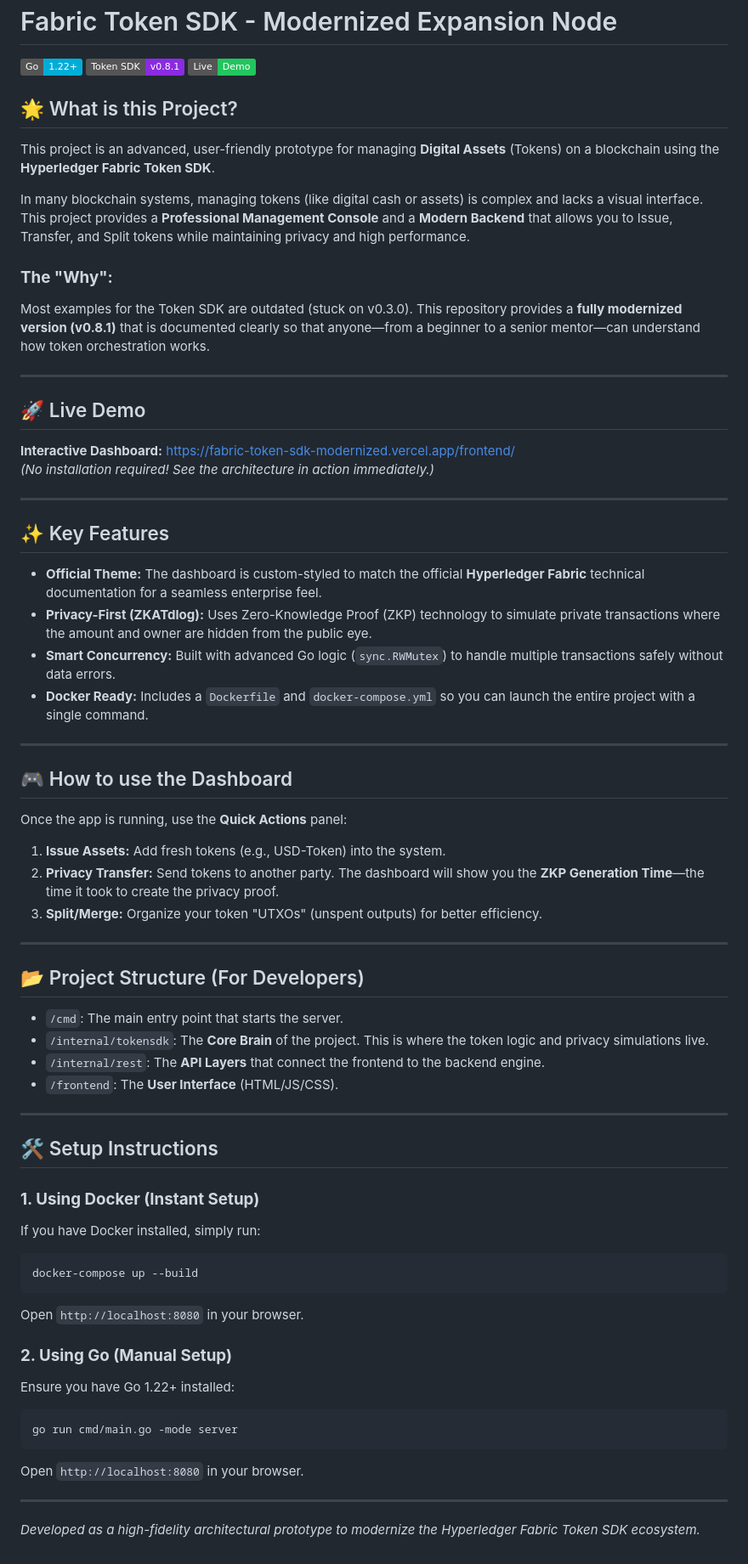
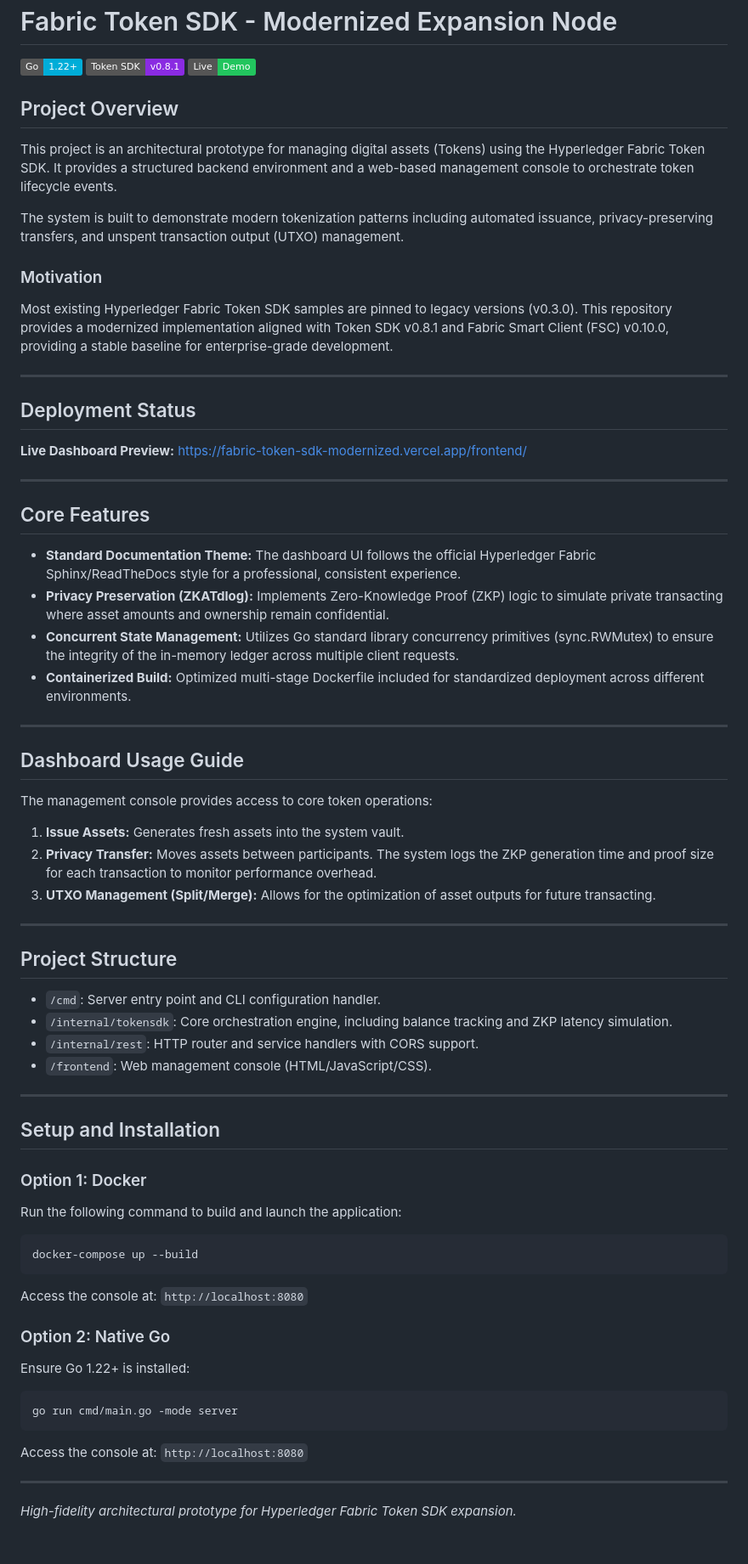
Before and after one commit to SurbhiAgarwal1/fabric-token-sdk-modernized, a Markdown page: README.md, the part around the change. Shown at 85% size. Rendered like a GitHub page; badges without logos.

Commit message:
docs: remove emojis and normalize documentation tone for professional engineering standard

````diff
--- a/README.md
+++ b/README.md
@@ -4,63 +4,62 @@
 [![Fabric Token SDK](https://img.shields.io/badge/Token%20SDK-v0.8.1-blueviolet)](https://github.com/hyperledger/fabric-token-sdk)
 [![Live Demo](https://img.shields.io/badge/Live-Demo-22c55e?style=flat&logo=vercel)](https://fabric-token-sdk-modernized.vercel.app/frontend/)
 
-## 🌟 What is this Project?
-This project is an advanced, user-friendly prototype for managing **Digital Assets** (Tokens) on a blockchain using the **Hyperledger Fabric Token SDK**.
+## Project Overview
+This project is an architectural prototype for managing digital assets (Tokens) using the Hyperledger Fabric Token SDK. It provides a structured backend environment and a web-based management console to orchestrate token lifecycle events.
 
-In many blockchain systems, managing tokens (like digital cash or assets) is complex and lacks a visual interface. This project provides a **Professional Management Console** and a **Modern Backend** that allows you to Issue, Transfer, and Split tokens while maintaining privacy and high performance.
+The system is built to demonstrate modern tokenization patterns including automated issuance, privacy-preserving transfers, and unspent transaction output (UTXO) management.
 
-### **The "Why":**
-Most examples for the Token SDK are outdated (stuck on v0.3.0). This repository provides a **fully modernized version (v0.8.1)** that is documented clearly so that anyone—from a beginner to a senior mentor—can understand how token orchestration works.
+### Motivation
+Most existing Hyperledger Fabric Token SDK samples are pinned to legacy versions (v0.3.0). This repository provides a modernized implementation aligned with Token SDK v0.8.1 and Fabric Smart Client (FSC) v0.10.0, providing a stable baseline for enterprise-grade development.
 
 ---
 
-## 🚀 Live Demo
-**Interactive Dashboard:** [https://fabric-token-sdk-modernized.vercel.app/frontend/](https://fabric-token-sdk-modernized.vercel.app/frontend/)
-*(No installation required! See the architecture in action immediately.)*
+## Deployment Status
+**Live Dashboard Preview:** [https://fabric-token-sdk-modernized.vercel.app/frontend/](https://fabric-token-sdk-modernized.vercel.app/frontend/)
 
 ---
 
-## ✨ Key Features
+## Core Features
 
-- **Official Theme:** The dashboard is custom-styled to match the official **Hyperledger Fabric** technical documentation for a seamless enterprise feel.
-- **Privacy-First (ZKATdlog):** Uses Zero-Knowledge Proof (ZKP) technology to simulate private transactions where the amount and owner are hidden from the public eye.
-- **Smart Concurrency:** Built with advanced Go logic (`sync.RWMutex`) to handle multiple transactions safely without data errors.
-- **Docker Ready:** Includes a `Dockerfile` and `docker-compose.yml` so you can launch the entire project with a single command.
+- **Standard Documentation Theme:** The dashboard UI follows the official Hyperledger Fabric Sphinx/ReadTheDocs style for a professional, consistent experience.
+- **Privacy Preservation (ZKATdlog):** Implements Zero-Knowledge Proof (ZKP) logic to simulate private transacting where asset amounts and ownership remain confidential.
+- **Concurrent State Management:** Utilizes Go standard library concurrency primitives (sync.RWMutex) to ensure the integrity of the in-memory ledger across multiple client requests.
+- **Containerized Build:** Optimized multi-stage Dockerfile included for standardized deployment across different environments.
 
 ---
 
-## 🎮 How to use the Dashboard
-Once the app is running, use the **Quick Actions** panel:
-1. **Issue Assets:** Add fresh tokens (e.g., USD-Token) into the system.
-2. **Privacy Transfer:** Send tokens to another party. The dashboard will show you the **ZKP Generation Time**—the time it took to create the privacy proof.
-3. **Split/Merge:** Organize your token "UTXOs" (unspent outputs) for better efficiency.
+## Dashboard Usage Guide
+The management console provides access to core token operations:
+1. **Issue Assets:** Generates fresh assets into the system vault.
+2. **Privacy Transfer:** Moves assets between participants. The system logs the ZKP generation time and proof size for each transaction to monitor performance overhead.
+3. **UTXO Management (Split/Merge):** Allows for the optimization of asset outputs for future transacting.
 
 ---
 
-## 📂 Project Structure (For Developers)
+## Project Structure
 
-- `/cmd`: The main entry point that starts the server.
-- `/internal/tokensdk`: The **Core Brain** of the project. This is where the token logic and privacy simulations live.
-- `/internal/rest`: The **API Layers** that connect the frontend to the backend engine.
-- `/frontend`: The **User Interface** (HTML/JS/CSS).
+- `/cmd`: Server entry point and CLI configuration handler.
+- `/internal/tokensdk`: Core orchestration engine, including balance tracking and ZKP latency simulation.
+- `/internal/rest`: HTTP router and service handlers with CORS support.
+- `/frontend`: Web management console (HTML/JavaScript/CSS).
 
 ---
 
-## 🛠️ Setup Instructions
+## Setup and Installation
 
-### **1. Using Docker (Instant Setup)**
-If you have Docker installed, simply run:
+### Option 1: Docker
+Run the following command to build and launch the application:
 ```bash
 docker-compose up --build
 ```
-Open `http://localhost:8080` in your browser.
+Access the console at: `http://localhost:8080`
 
-### **2. Using Go (Manual Setup)**
-Ensure you have Go 1.22+ installed:
+### Option 2: Native Go
+Ensure Go 1.22+ is installed:
 ```bash
 go run cmd/main.go -mode server
 ```
-Open `http://localhost:8080` in your browser.
+Access the console at: `http://localhost:8080`
 
 ---
-*Developed as a high-fidelity architectural prototype to modernize the Hyperledger Fabric Token SDK ecosystem.*
+*High-fidelity architectural prototype for Hyperledger Fabric Token SDK expansion.*
````
